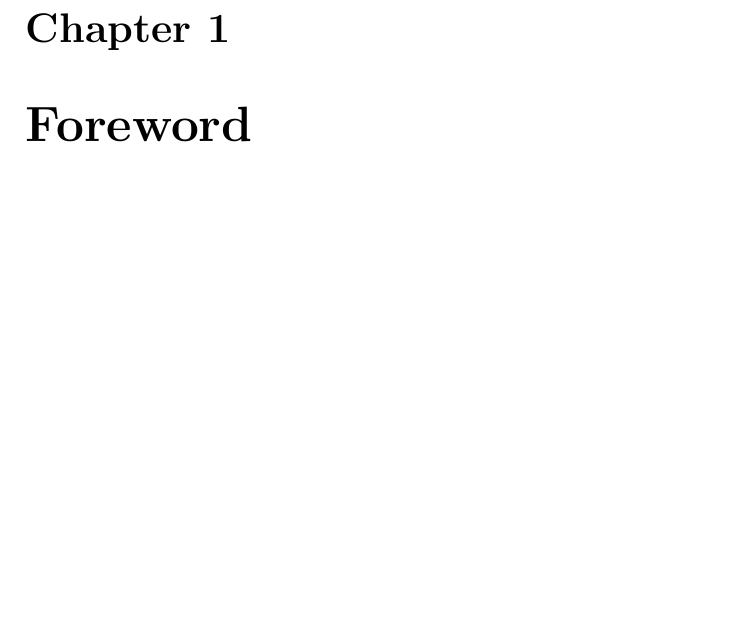
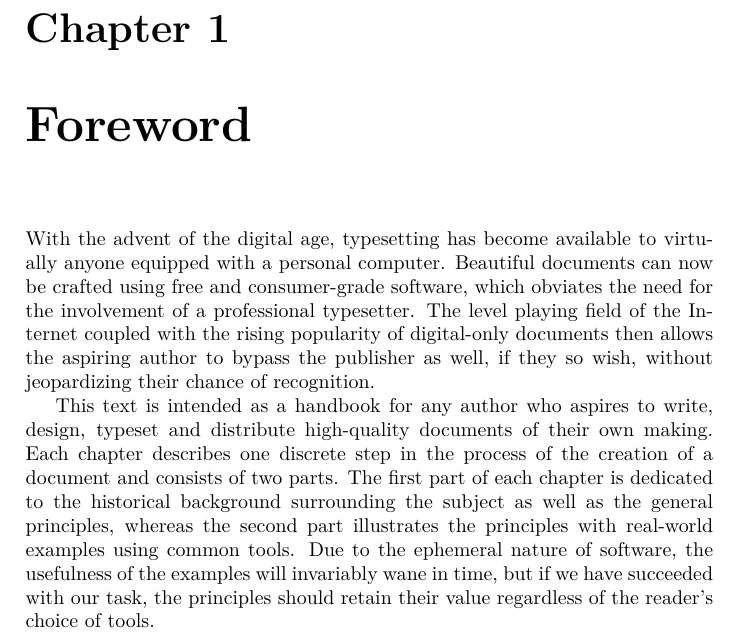
Before and after one commit to Witiko/tt101, a LaTeX book (main.tex): part of page 5 of 17, cut so that both start at the same text, the shorter picture padded with empty space. Compiled offline with XeLaTeX.

Commit message:
Added a short foreword.
git-svn-id: https://svn.fi.muni.cz/fi/xnovot32_tt101/trunk@3 5b435dcd-3d3d-4b2a-b4c8-12d09e330204

```diff
--- a/main.tex
+++ b/main.tex
@@ -11,6 +11,26 @@
     \tableofcontents
   \mainmatter
     \chapter{Foreword}
+      With the advent of the digital age, typesetting has become available to
+      virtually anyone equipped with a personal computer. Beautiful documents
+      can now be crafted using free and consumer-grade software, which obviates
+      the need for the involvement of a professional typesetter. The level
+      playing field of the Internet coupled with the rising popularity of
+      digital-only documents then allows the aspiring author to bypass the
+      publisher as well, if they so wish, without jeopardizing their chance of
+      recognition.
+
+      This text is intended as a handbook for any author who aspires to write,
+      design, typeset and distribute high-quality documents of their own making.
+      Each chapter describes one discrete step in the process of the creation of
+      a document and consists of two parts. The first part of each chapter is
+      dedicated to the historical background surrounding the subject as well as
+      the general principles, whereas the second part illustrates the principles
+      with real-world examples using common tools. Due to the ephemeral nature
+      of software, the usefulness of the examples will invariably wane in time,
+      but if we have succeeded with our task, the principles should retain their
+      value regardless of the reader's choice of tools.
+
     \chapter{Markup}
     \chapter{Design}
     \chapter{Typesetting}
```
Lines whose indentation alone changed are shown as unchanged.
